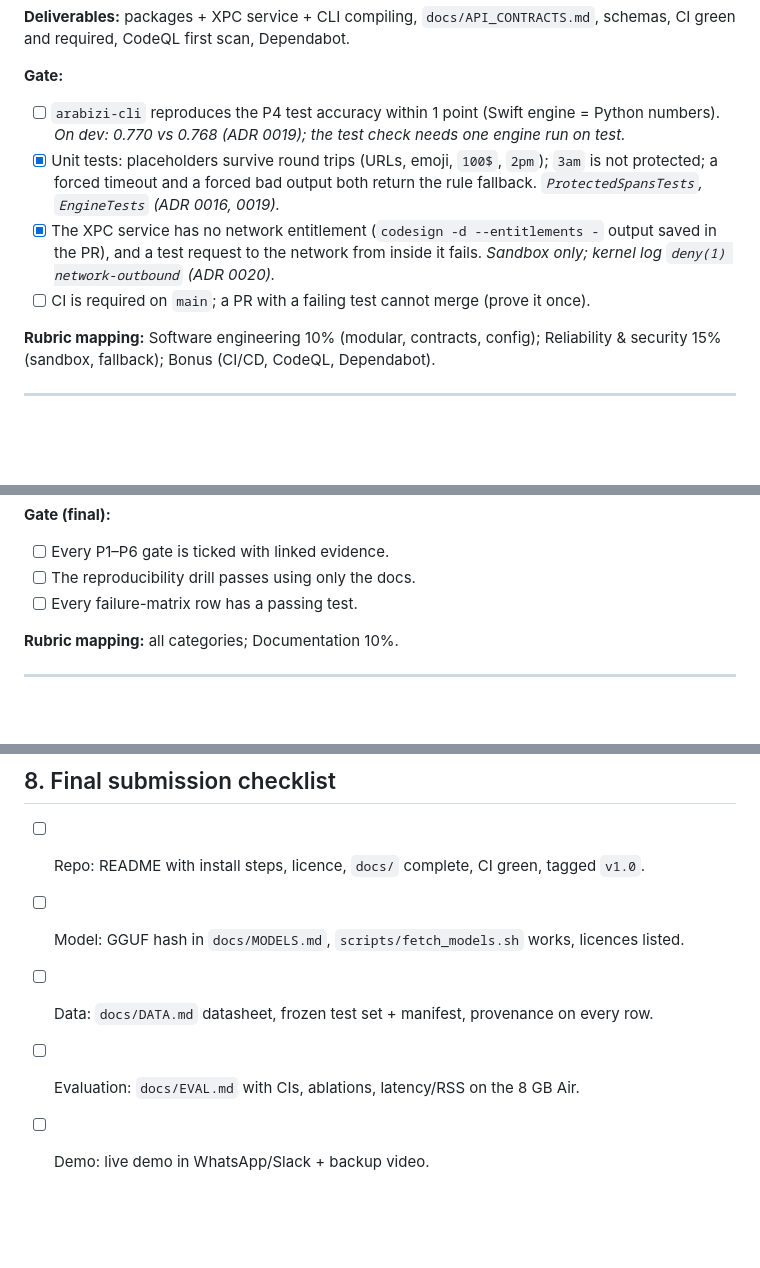
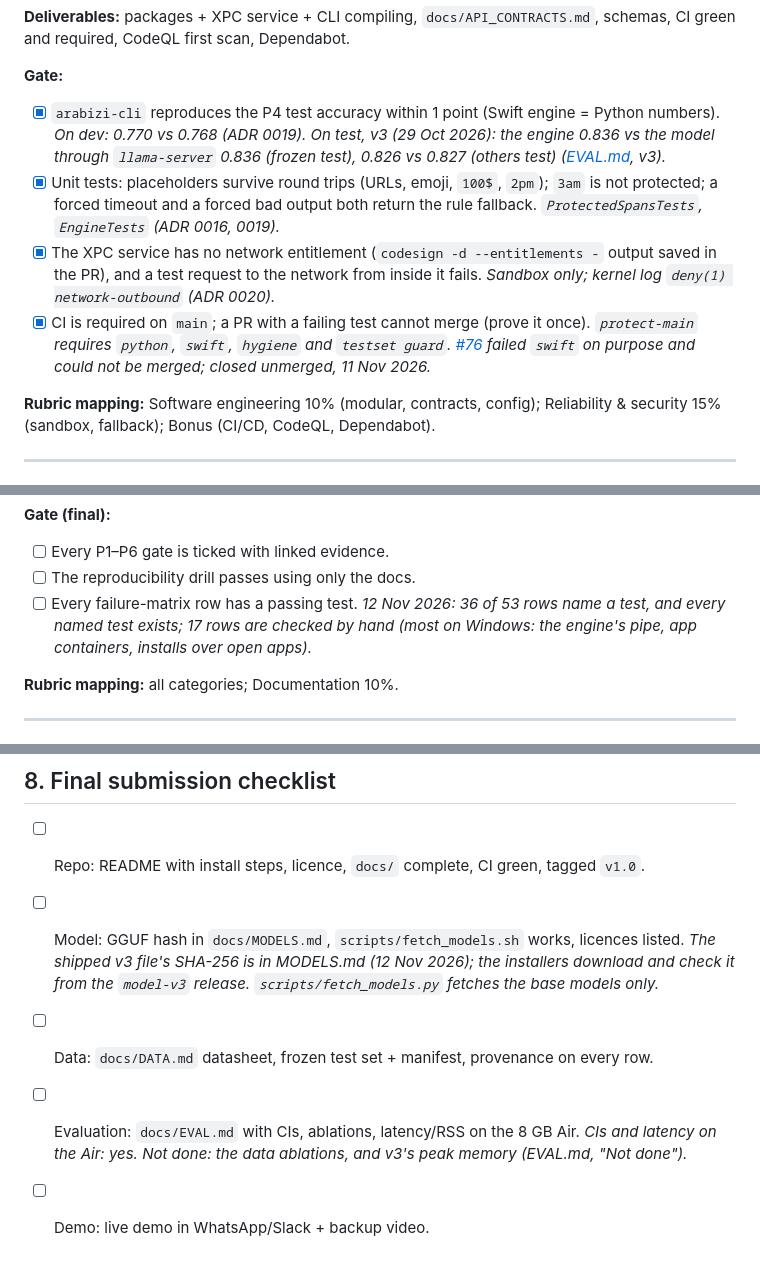
Before and after one commit to Mustafa-Abbara/arabizi-keyboard, a Markdown page: docs/ROADMAP.md, 3 parts joined by grey strips. GitHub-like rendering; blank space fills up the shorter version.

```diff
--- a/docs/ROADMAP.md
+++ b/docs/ROADMAP.md
@@ -296,10 +298,10 @@ arabizi-keyboard/
 **Deliverables:** packages + XPC service + CLI compiling, `docs/API_CONTRACTS.md`, schemas, CI green and required, CodeQL first scan, Dependabot.
 
 **Gate:**
-- [ ] `arabizi-cli` reproduces the P4 test accuracy within 1 point (Swift engine = Python numbers). *On dev: 0.770 vs 0.768 (ADR 0019); the test check needs one engine run on test.*
+- [x] `arabizi-cli` reproduces the P4 test accuracy within 1 point (Swift engine = Python numbers). *On dev: 0.770 vs 0.768 (ADR 0019). On test, v3 (29 Oct 2026): the engine 0.836 vs the model through `llama-server` 0.836 (frozen test), 0.826 vs 0.827 (others test) ([EVAL.md](EVAL.md), v3).*
 - [x] Unit tests: placeholders survive round trips (URLs, emoji, `100$`, `2pm`); `3am` is not protected; a forced timeout and a forced bad output both return the rule fallback. *`ProtectedSpansTests`, `EngineTests` (ADR 0016, 0019).*
 - [x] The XPC service has no network entitlement (`codesign -d --entitlements -` output saved in the PR), and a test request to the network from inside it fails. *Sandbox only; kernel log `deny(1) network-outbound` (ADR 0020).*
-- [ ] CI is required on `main`; a PR with a failing test cannot merge (prove it once).
+- [x] CI is required on `main`; a PR with a failing test cannot merge (prove it once). *`protect-main` requires `python`, `swift`, `hygiene` and `testset guard`. [#76](https://github.com/Mustafa-Abbara/arabizi-keyboard/pull/76) failed `swift` on purpose and could not be merged; closed unmerged, 11 Nov 2026.*
 
 **Rubric mapping:** Software engineering 10% (modular, contracts, config); Reliability & security 15% (sandbox, fallback); Bonus (CI/CD, CodeQL, Dependabot).
 
@@ -349,7 +353,7 @@ arabizi-keyboard/
 **Gate (final):**
 - [ ] Every P1–P6 gate is ticked with linked evidence.
 - [ ] The reproducibility drill passes using only the docs.
-- [ ] Every failure-matrix row has a passing test.
+- [ ] Every failure-matrix row has a passing test. *12 Nov 2026: 36 of 53 rows name a test, and every named test exists; 17 rows are checked by hand (most on Windows: the engine's pipe, app containers, installs over open apps).*
 
 **Rubric mapping:** all categories; Documentation 10%.
 
@@ -391,7 +395,7 @@ Starting Phase 2 needs a new ADR and a revised roadmap section.
 ## 8. Final submission checklist
 
 - [ ] Repo: README with install steps, licence, `docs/` complete, CI green, tagged `v1.0`.
-- [ ] Model: GGUF hash in `docs/MODELS.md`, `scripts/fetch_models.sh` works, licences listed.
+- [ ] Model: GGUF hash in `docs/MODELS.md`, `scripts/fetch_models.sh` works, licences listed. *The shipped v3 file's SHA-256 is in MODELS.md (12 Nov 2026); the installers download and check it from the `model-v3` release. `scripts/fetch_models.py` fetches the base models only.*
 - [ ] Data: `docs/DATA.md` datasheet, frozen test set + manifest, provenance on every row.
-- [ ] Evaluation: `docs/EVAL.md` with CIs, ablations, latency/RSS on the 8 GB Air.
+- [ ] Evaluation: `docs/EVAL.md` with CIs, ablations, latency/RSS on the 8 GB Air. *CIs and latency on the Air: yes. Not done: the data ablations, and v3's peak memory (EVAL.md, "Not done").*
 - [ ] Demo: live demo in WhatsApp/Slack + backup video.
```
Also changed, not shown: other parts of docs/ROADMAP.md (+15 -11 lines), docs/MODELS.md (+8 -0 lines), docs/process/MAC_CHECKS.md (added, +183 -0 lines).
